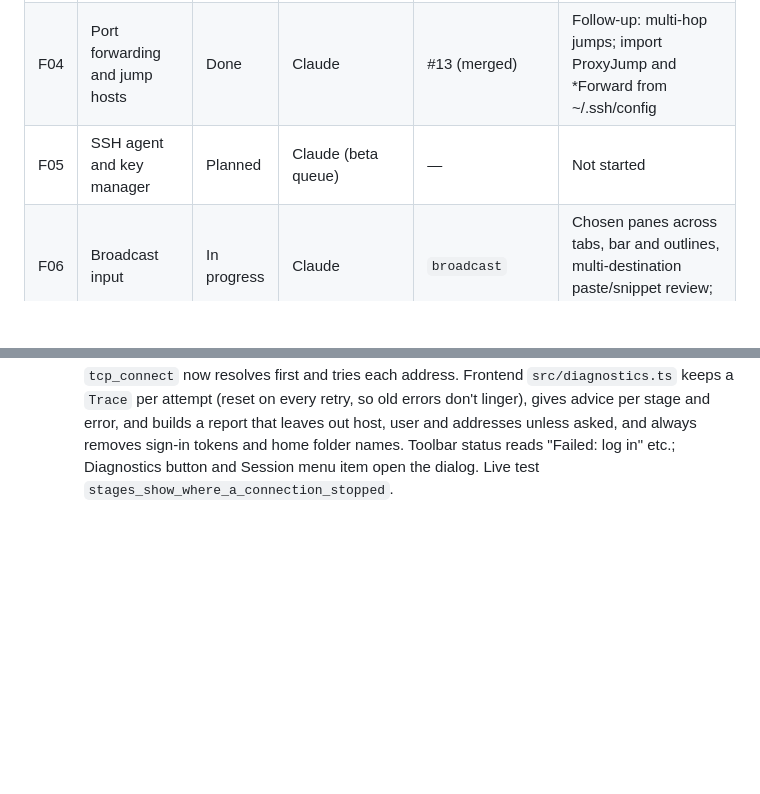
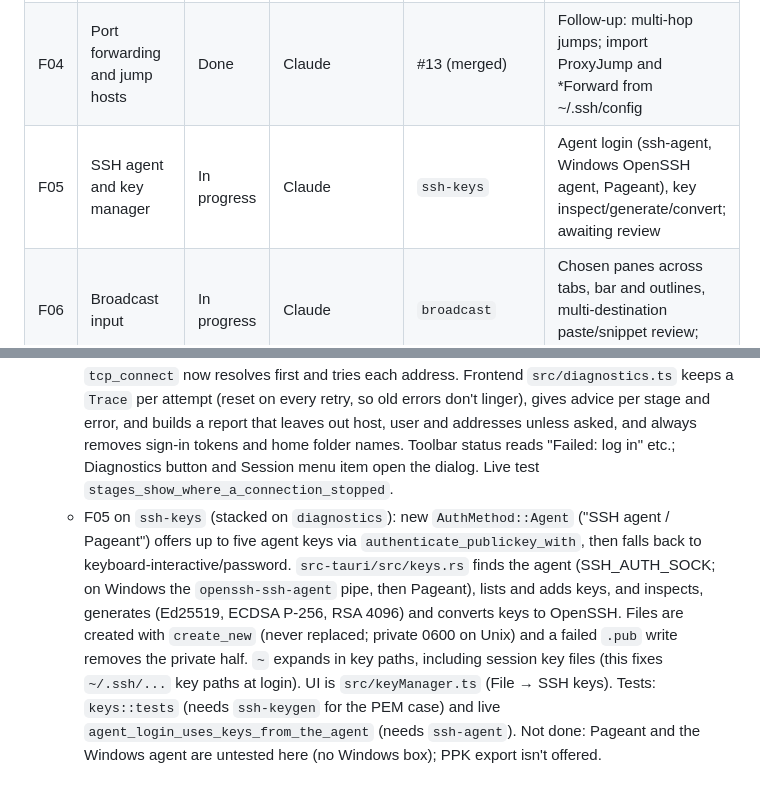
Before and after one commit to Anon0ne/GhostKey, a Markdown page: docs/FEATURE_ROADMAP.md, 2 parts joined by grey strips. Rendered like a GitHub page; blank space fills up the shorter version.

```diff
--- a/docs/FEATURE_ROADMAP.md
+++ b/docs/FEATURE_ROADMAP.md
@@ -35,7 +35,7 @@ release ownership. This file was initialized on 2026-10-27 from the planning con
 | F02 | Session logging | Done | Claude | #6 (merged) | Follow-up: raw logs and per-line timestamps, with F14/F16 |
 | F03 | SFTP file browser | Done | Claude | #10 (merged) | Follow-up: folder transfers; check drag and drop on desktops |
 | F04 | Port forwarding and jump hosts | Done | Claude | #13 (merged) | Follow-up: multi-hop jumps; import ProxyJump and *Forward from ~/.ssh/config |
-| F05 | SSH agent and key manager | Planned | Claude (beta queue) | — | Not started |
+| F05 | SSH agent and key manager | In progress | Claude | `ssh-keys` | Agent login (ssh-agent, Windows OpenSSH agent, Pageant), key inspect/generate/convert; awaiting review |
 | F06 | Broadcast input | In progress | Claude | `broadcast` | Chosen panes across tabs, bar and outlines, multi-destination paste/snippet review; awaiting review |
 | F07 | Import PuTTY and SSH config sessions | Done | Claude | #7 (merged) | Follow-up: try the PuTTY registry import on Windows |
 | F08 | Command snippets and button bar | Done | Claude | #9 (merged) | Follow-up: placeholders |
@@ -460,3 +460,14 @@ Copy this block into a dated entry below when starting or stopping work:
     host, user and addresses unless asked, and always removes sign-in tokens and home folder
     names. Toolbar status reads "Failed: log in" etc.; Diagnostics button and Session menu
     item open the dialog. Live test `stages_show_where_a_connection_stopped`.
+  - F05 on `ssh-keys` (stacked on `diagnostics`): new `AuthMethod::Agent` ("SSH agent /
+    Pageant") offers up to five agent keys via `authenticate_publickey_with`, then falls back
+    to keyboard-interactive/password. `src-tauri/src/keys.rs` finds the agent (SSH_AUTH_SOCK;
+    on Windows the `openssh-ssh-agent` pipe, then Pageant), lists and adds keys, and inspects,
+    generates (Ed25519, ECDSA P-256, RSA 4096) and converts keys to OpenSSH. Files are created
+    with `create_new` (never replaced; private 0600 on Unix) and a failed `.pub` write removes
+    the private half. `~` expands in key paths, including session key files (this fixes
+    `~/.ssh/...` key paths at login). UI is `src/keyManager.ts` (File → SSH keys). Tests:
+    `keys::tests` (needs `ssh-keygen` for the PEM case) and live
+    `agent_login_uses_keys_from_the_agent` (needs `ssh-agent`). Not done: Pageant and the
+    Windows agent are untested here (no Windows box); PPK export isn't offered.
```
Also changed, not shown: README.md (+5 -0 lines), docs/screenshots/ssh-keys.png (added), 12 other files.
